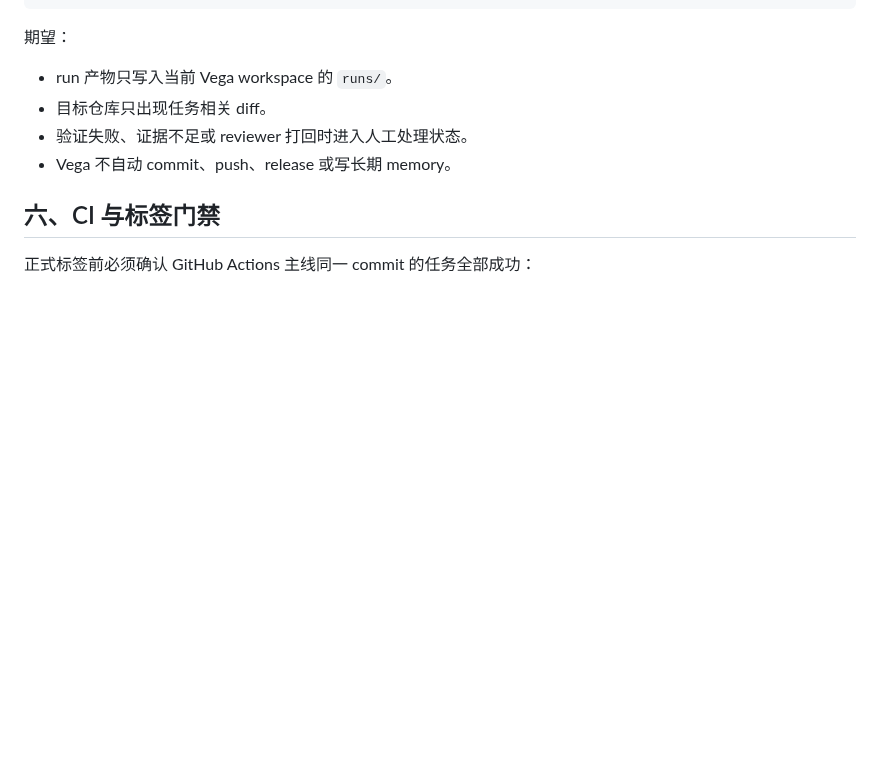
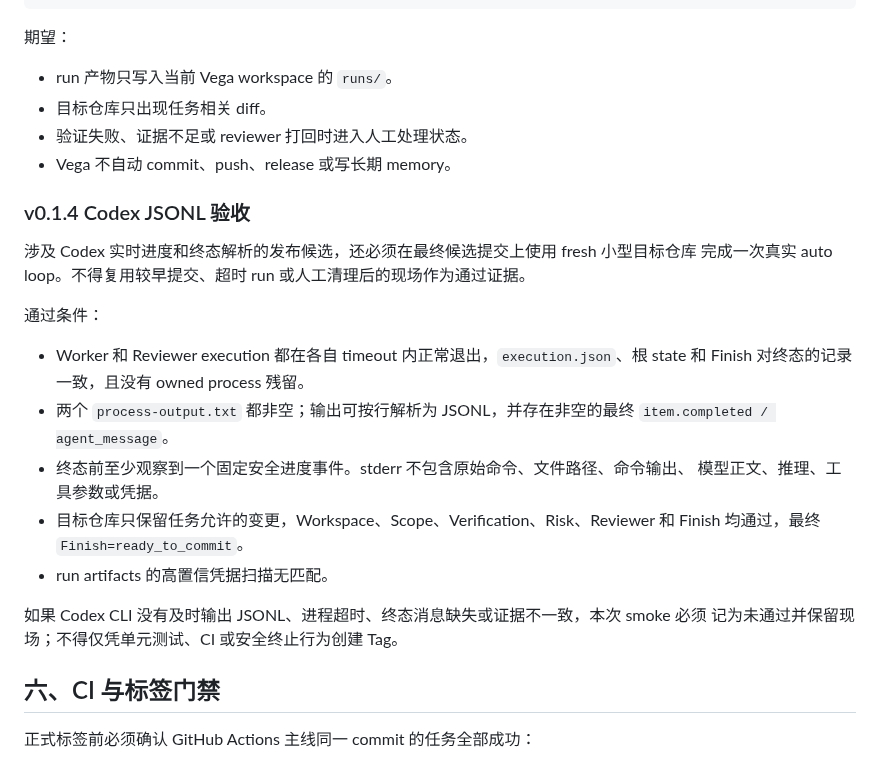
Before and after one commit to aki0225/vegaloom, a Markdown page: docs/RELEASE-CHECKLIST.md, the part around the change. Drawn GitHub-style; blank space fills up the shorter version.

```diff
--- a/docs/RELEASE-CHECKLIST.md
+++ b/docs/RELEASE-CHECKLIST.md
@@ -123,6 +123,26 @@ vega do feature --repo <target-repo> --text "补充 README 使用说明" --mode
 - 验证失败、证据不足或 reviewer 打回时进入人工处理状态。
 - Vega 不自动 commit、push、release 或写长期 memory。
 
+### v0.1.4 Codex JSONL 验收
+
+涉及 Codex 实时进度和终态解析的发布候选，还必须在最终候选提交上使用 fresh 小型目标仓库
+完成一次真实 auto loop。不得复用较早提交、超时 run 或人工清理后的现场作为通过证据。
+
+通过条件：
+
+- Worker 和 Reviewer execution 都在各自 timeout 内正常退出，`execution.json`、根 state 和
+  Finish 对终态的记录一致，且没有 owned process 残留。
+- 两个 `process-output.txt` 都非空；输出可按行解析为 JSONL，并存在非空的最终
+  `item.completed / agent_message`。
+- 终态前至少观察到一个固定安全进度事件。stderr 不包含原始命令、文件路径、命令输出、
+  模型正文、推理、工具参数或凭据。
+- 目标仓库只保留任务允许的变更，Workspace、Scope、Verification、Risk、Reviewer 和 Finish
+  均通过，最终 `Finish=ready_to_commit`。
+- run artifacts 的高置信凭据扫描无匹配。
+
+如果 Codex CLI 没有及时输出 JSONL、进程超时、终态消息缺失或证据不一致，本次 smoke 必须
+记为未通过并保留现场；不得仅凭单元测试、CI 或安全终止行为创建 Tag。
+
 ## 六、CI 与标签门禁
 
 正式标签前必须确认 GitHub Actions 主线同一 commit 的任务全部成功：
```
Also changed, not shown: README.md (+5 -3 lines), docs/DAILY-USAGE-COMPLETION-PLAN.md (+6 -1 lines).
